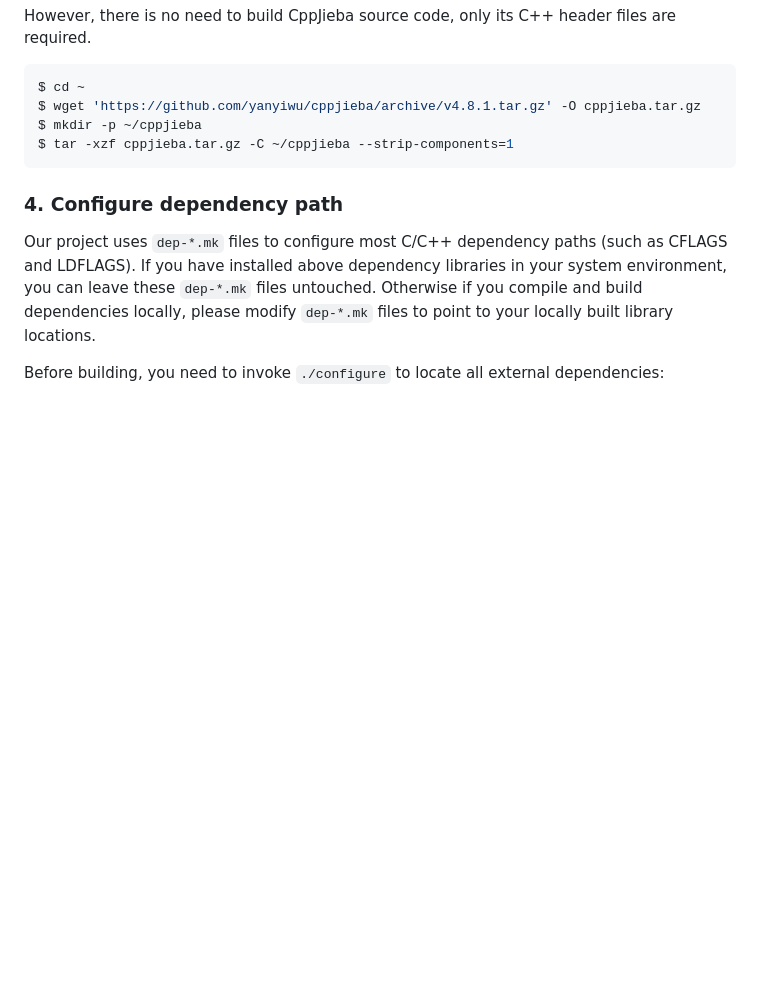
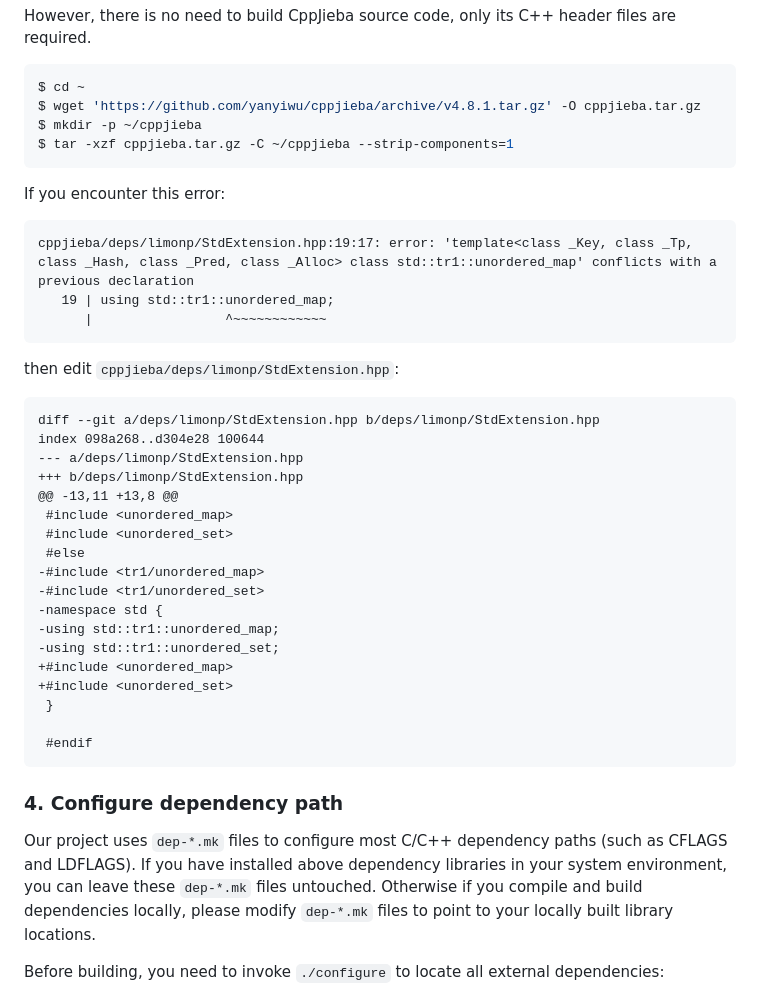
Before and after one commit to approach0/docs, a Markdown page: content/en/build.md, the part around the change. Drawn GitHub-style; blank space fills up the shorter version.

````diff
--- a/content/en/build.md
+++ b/content/en/build.md
@@ -67,6 +67,35 @@ $ mkdir -p ~/cppjieba
 $ tar -xzf cppjieba.tar.gz -C ~/cppjieba --strip-components=1
 ```
 
+If you encounter this error:
+```
+cppjieba/deps/limonp/StdExtension.hpp:19:17: error: 'template<class _Key, class _Tp, class _Hash, class _Pred, class _Alloc> class std::tr1::unordered_map' conflicts with a previous declaration
+   19 | using std::tr1::unordered_map;
+      |                 ^~~~~~~~~~~~~
+```
+then edit `cppjieba/deps/limonp/StdExtension.hpp`:
+```diff
+diff --git a/deps/limonp/StdExtension.hpp b/deps/limonp/StdExtension.hpp
+index 098a268..d304e28 100644
+--- a/deps/limonp/StdExtension.hpp
++++ b/deps/limonp/StdExtension.hpp
+@@ -13,11 +13,8 @@
+ #include <unordered_map>
+ #include <unordered_set>
+ #else
+-#include <tr1/unordered_map>
+-#include <tr1/unordered_set>
+-namespace std {
+-using std::tr1::unordered_map;
+-using std::tr1::unordered_set;
++#include <unordered_map>
++#include <unordered_set>
+ }
+
+ #endif
+```
+
+
 ### 4. Configure dependency path
 Our project uses `dep-*.mk` files to configure most C/C++ dependency paths (such as CFLAGS and LDFLAGS). If you have installed above dependency libraries in your system environment, you can leave these `dep-*.mk` files untouched. Otherwise if you compile and build dependencies locally, please modify `dep-*.mk` files to point to your locally built library locations.
 
````
